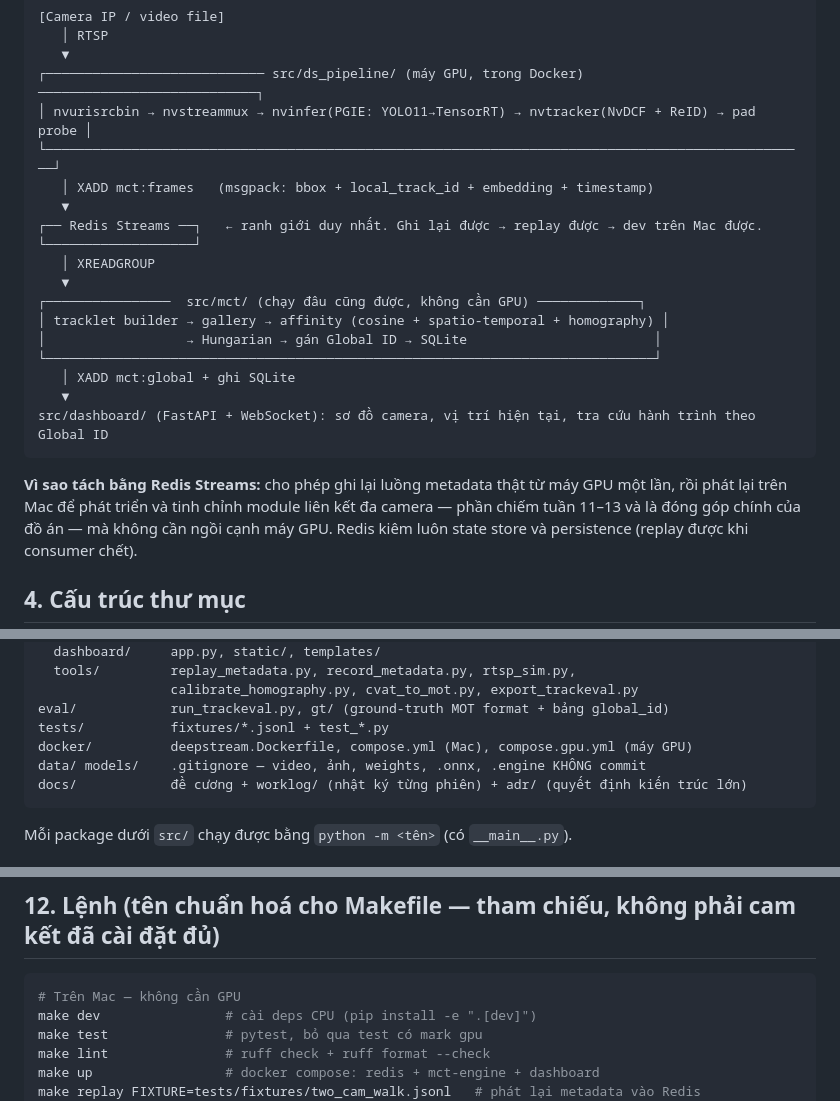
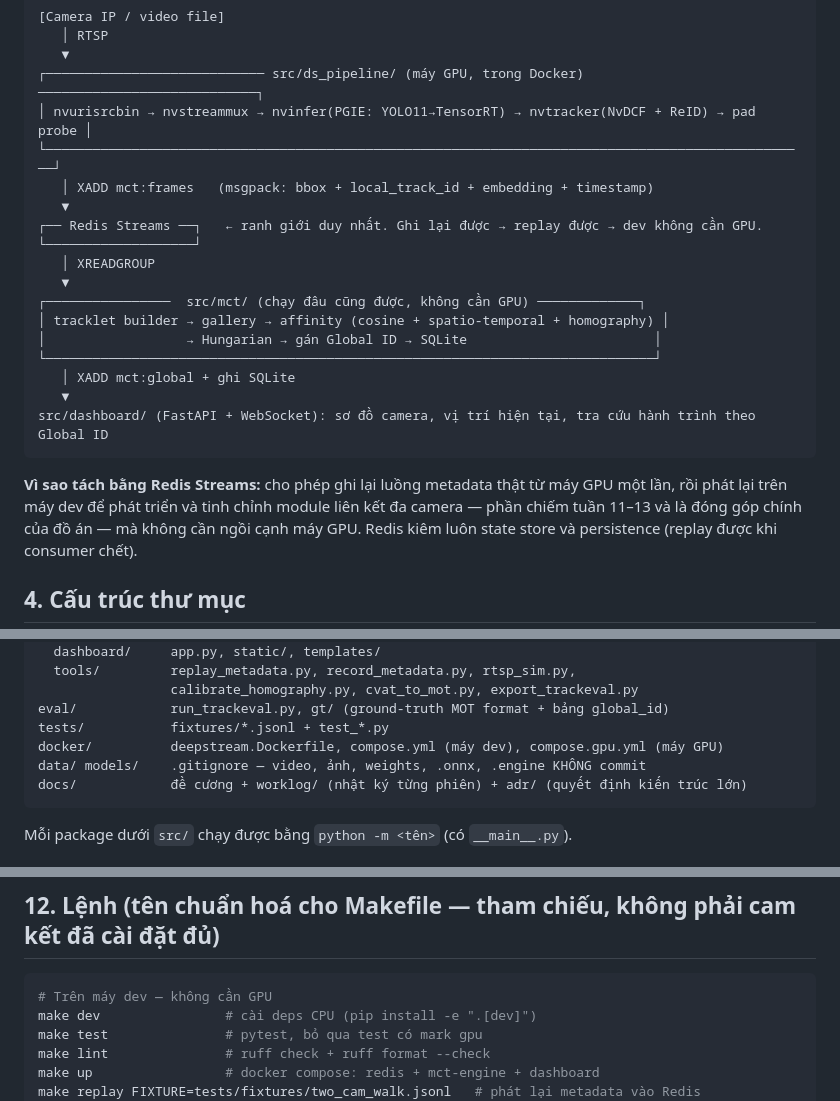
Before and after one commit to thanhthanhhp123/multi-cam-tracking, a Markdown page: CLAUDE.md, 3 parts joined by grey strips. GitHub-like rendering.

````diff
--- a/CLAUDE.md
+++ b/CLAUDE.md
@@ -87,7 +88,7 @@ Ba tầng, tách rời qua Redis Streams:
 └──────────────────────────────────────────────────────────────────────────────────────────────────┘
    │ XADD mct:frames   (msgpack: bbox + local_track_id + embedding + timestamp)
    ▼
-┌── Redis Streams ──┐   ← ranh giới duy nhất. Ghi lại được → replay được → dev trên Mac được.
+┌── Redis Streams ──┐   ← ranh giới duy nhất. Ghi lại được → replay được → dev không cần GPU.
 └───────────────────┘
    │ XREADGROUP
    ▼
@@ -101,7 +102,7 @@ src/dashboard/ (FastAPI + WebSocket): sơ đồ camera, vị trí hiện tại,
 ```
 
 **Vì sao tách bằng Redis Streams:** cho phép ghi lại luồng metadata thật từ máy GPU một lần,
-rồi phát lại trên Mac để phát triển và tinh chỉnh module liên kết đa camera — phần chiếm
+rồi phát lại trên máy dev để phát triển và tinh chỉnh module liên kết đa camera — phần chiếm
 tuần 11–13 và là đóng góp chính của đồ án — mà không cần ngồi cạnh máy GPU. Redis kiêm luôn
 state store và persistence (replay được khi consumer chết).
 
@@ -122,7 +123,7 @@ src/
                  calibrate_homography.py, cvat_to_mot.py, export_trackeval.py
 eval/            run_trackeval.py, gt/ (ground-truth MOT format + bảng global_id)
 tests/           fixtures/*.jsonl + test_*.py
-docker/          deepstream.Dockerfile, compose.yml (Mac), compose.gpu.yml (máy GPU)
+docker/          deepstream.Dockerfile, compose.yml (máy dev), compose.gpu.yml (máy GPU)
 data/ models/    .gitignore — video, ảnh, weights, .onnx, .engine KHÔNG commit
 docs/            đề cương + worklog/ (nhật ký từng phiên) + adr/ (quyết định kiến trúc lớn)
 ```
@@ -289,7 +290,7 @@ và trong worklog chỉ link tới nó.
 ## 12. Lệnh (tên chuẩn hoá cho Makefile — tham chiếu, không phải cam kết đã cài đặt đủ)
 
 ```bash
-# Trên Mac — không cần GPU
+# Trên máy dev — không cần GPU
 make dev                # cài deps CPU (pip install -e ".[dev]")
 make test               # pytest, bỏ qua test có mark gpu
 make lint               # ruff check + ruff format --check
````
Also changed, not shown: other parts of CLAUDE.md (+11 -10 lines).
